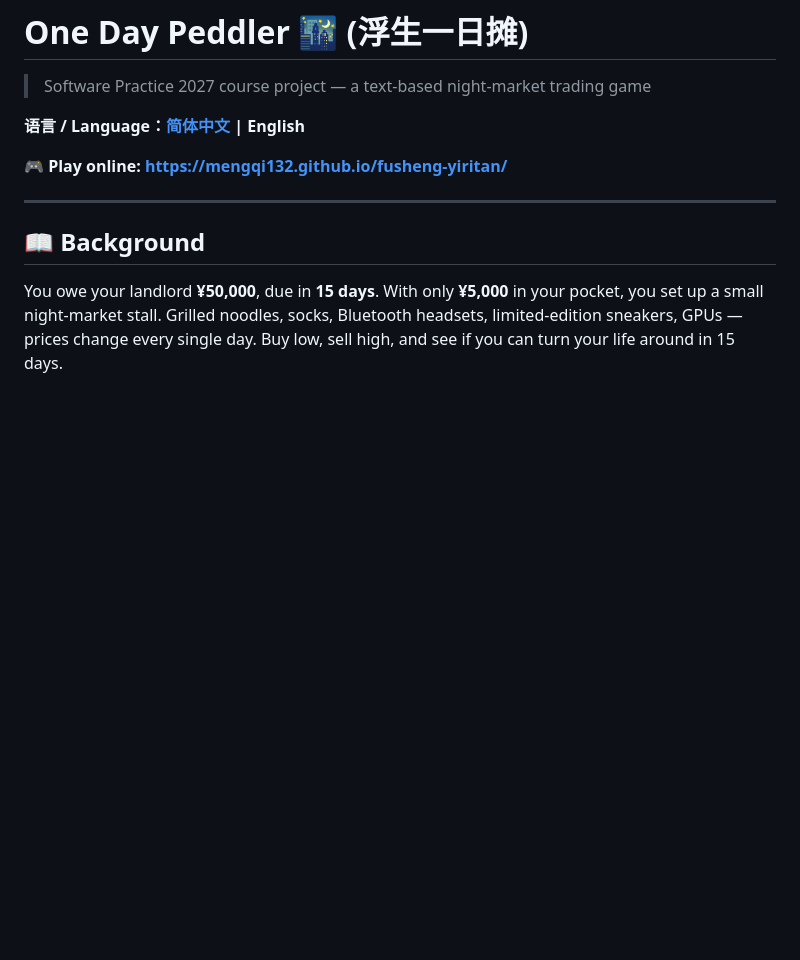
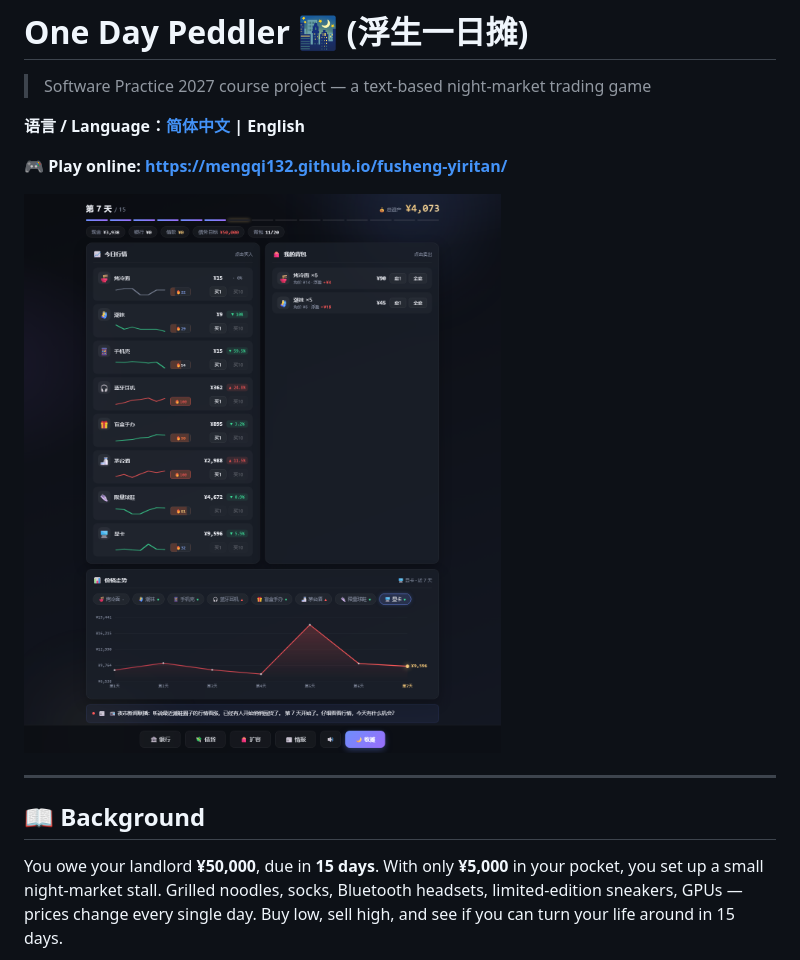
Before and after one commit to mengqi132/fusheng-yiritan, a Markdown page: README_EN.md, the part around the change. Drawn GitHub-style; pictures changed too: docs/screenshot.png (added); blank space fills up the shorter version.

Commit message:
💄 排版优化与 README 封面
- 商品行改两行卡片布局：名称/价格/涨跌一行，走势线/热度/买卖按钮一行，
  按钮文字横向显示，名称不再竖排
- 银行/借贷弹窗「返回」按钮拉通整行居中，布局对称
- 新增 #play 直达游戏与 #demo 演示模式（不写存档）
- README 增加游戏界面截图封面

```diff
--- a/README_EN.md
+++ b/README_EN.md
@@ -5,6 +5,8 @@
 **语言 / Language：[简体中文](README.md) | English**
 
 **🎮 Play online: <https://mengqi132.github.io/fusheng-yiritan/>**
+
+![One Day Peddler — gameplay screenshot](docs/screenshot.png)
 
 ---
 
```
Also changed, not shown: README.md (+2 -0 lines), 3 other files.
